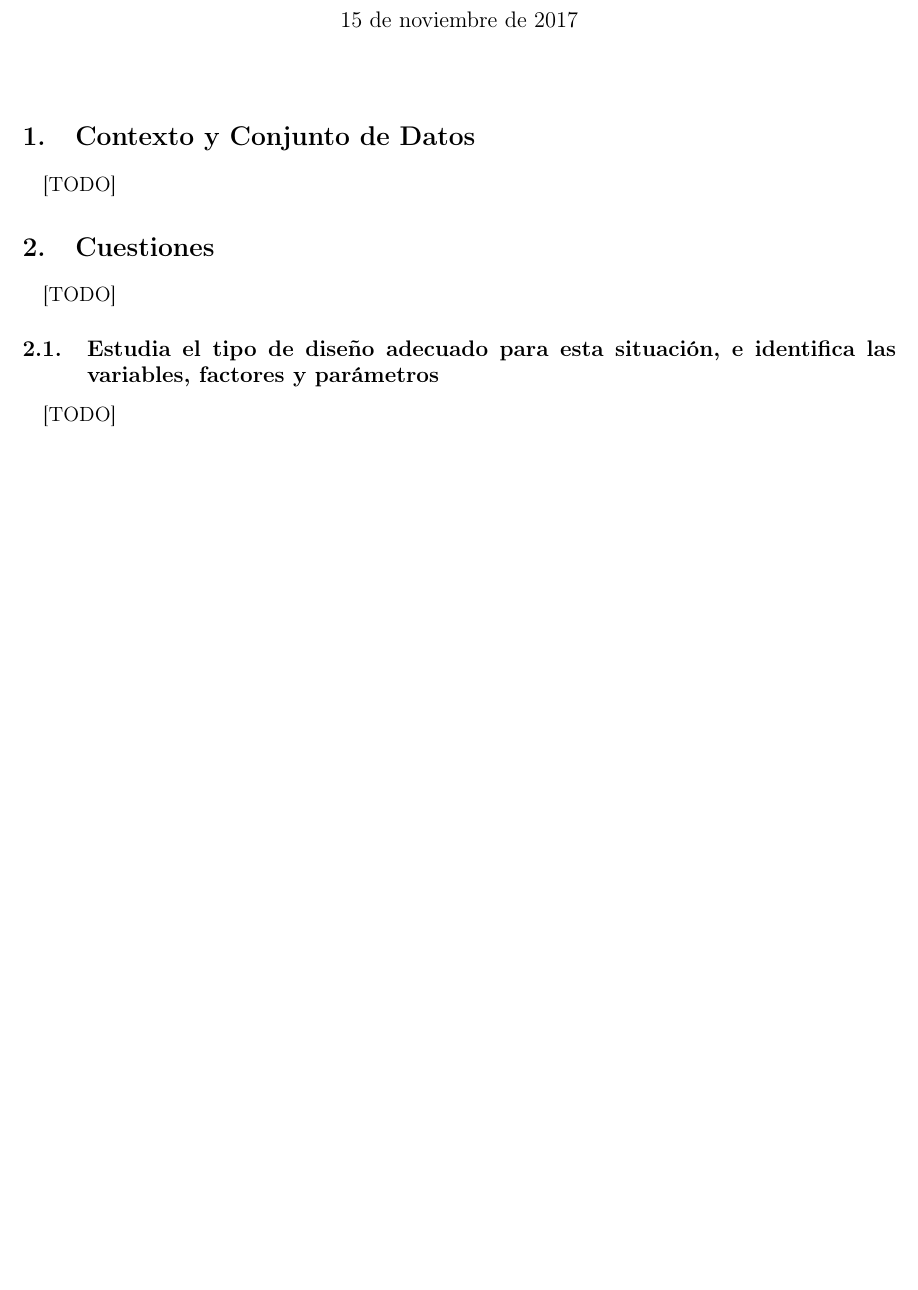
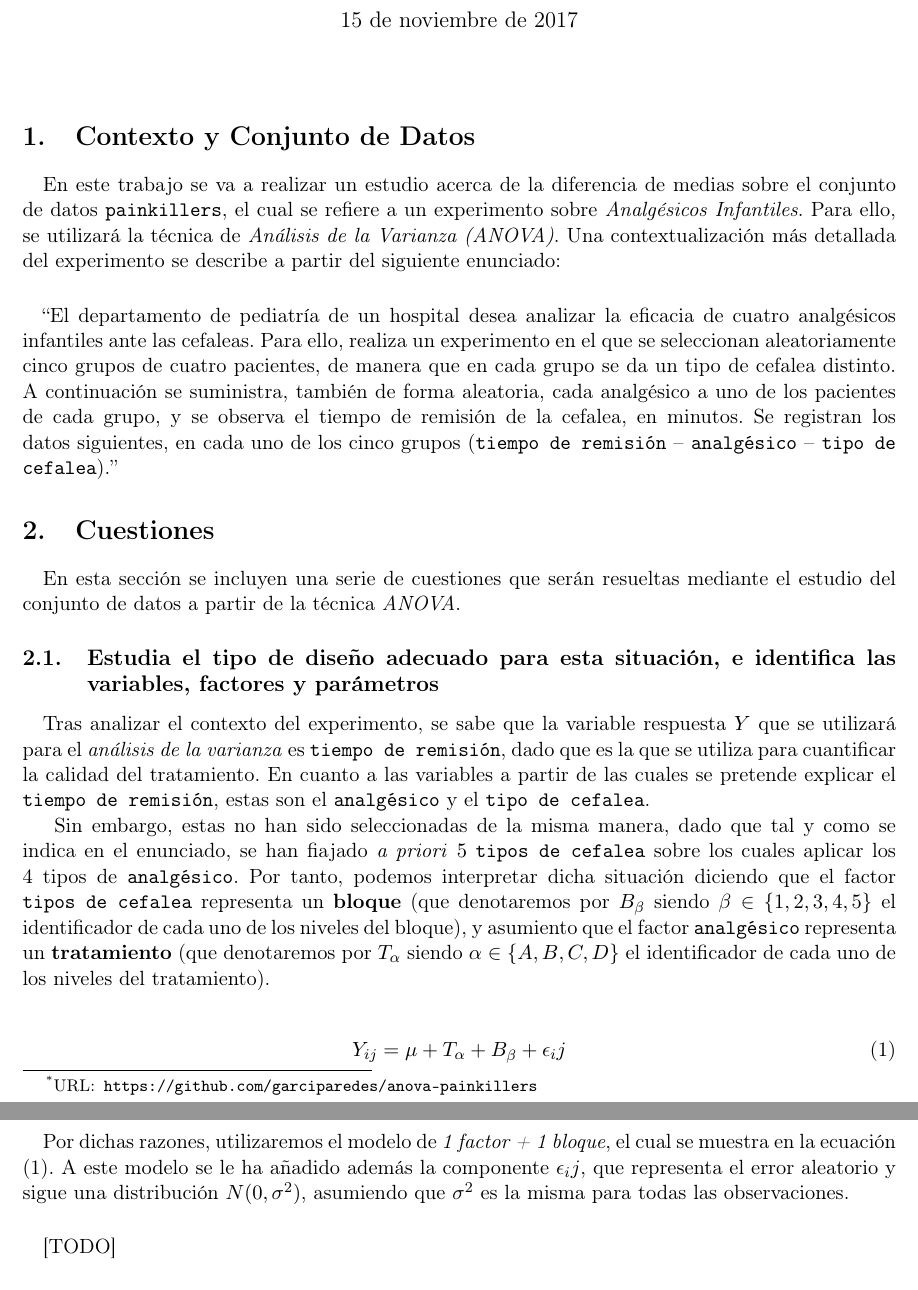
Before and after one commit to garciparedes/anova-painkillers, a LaTeX document (tex/document.tex): part of page 1 of 2 before the commit and two parts of pages 1 and 2 of 3 after it, the two joined at a grey line, cut so that both start at the same text, the shorter picture padded with empty space. Compiled offline with pdfLaTeX.

Commit message:
Started to work on practice

```diff
--- a/tex/document.tex
+++ b/tex/document.tex
@@ -18,14 +18,32 @@
   \section{Contexto y Conjunto de Datos}
 
     \paragraph{}
-    [TODO]
+    En este trabajo se va a realizar un estudio acerca de la diferencia de medias sobre el conjunto de datos \texttt{painkillers}, el cual se refiere a un experimento sobre \emph{Analgésicos Infantiles}. Para ello, se utilizará la técnica de \emph{Análisis de la Varianza (ANOVA)}. Una contextualización más detallada del experimento se describe a partir del siguiente enunciado:
+
+    \paragraph{}
+    \say{El departamento de pediatría de un hospital desea analizar la eficacia de cuatro analgésicos infantiles ante las cefaleas. Para ello, realiza un experimento en el que se seleccionan aleatoriamente cinco grupos de cuatro pacientes, de manera que en cada grupo se da un tipo de cefalea distinto. A continuación se suministra, también de forma aleatoria, cada analgésico a uno de los pacientes de cada grupo, y se observa el tiempo de remisión de la cefalea, en minutos. Se registran los datos siguientes, en cada uno de los cinco grupos (\texttt{tiempo de remisión} – \texttt{analgésico} – \texttt{tipo de cefalea}).}
 
   \section{Cuestiones}
 
     \paragraph{}
-    [TODO]
+    En esta sección se incluyen una serie de cuestiones que serán resueltas mediante el estudio del conjunto de datos a partir de la técnica \emph{ANOVA}.
 
     \subsection{Estudia el tipo de diseño adecuado para esta situación, e identifica las variables, factores y parámetros}
+
+      \paragraph{}
+      Tras analizar el contexto del experimento, se sabe que la variable respuesta $Y$ que se utilizará para el \emph{análisis de la varianza} es \texttt{tiempo de remisión}, dado que es la que se utiliza para cuantificar la calidad del tratamiento. En cuanto a las variables a partir de las cuales se pretende explicar el \texttt{tiempo de remisión}, estas son el \texttt{analgésico} y el \texttt{tipo de cefalea}.
+
+      Sin embargo, estas no han sido seleccionadas de la misma manera, dado que tal y como se indica en el enunciado, se han fiajado \emph{a priori} $5$ \texttt{tipos de cefalea} sobre los cuales aplicar los $4$ tipos de \texttt{analgésico}. Por tanto, podemos interpretar dicha situación diciendo que el factor \texttt{tipos de cefalea} representa un \textbf{bloque} (que denotaremos por $B_\beta$ siendo $\beta \in \{1,2,3,4,5\}$ el identificador de cada uno de los niveles del bloque), y asumiento que el factor \texttt{analgésico} representa un \textbf{tratamiento} (que denotaremos por $T_\alpha $ siendo $\alpha \in \{A, B, C, D\}$ el identificador de cada uno de los niveles del tratamiento).
+
+
+
+      \begin{align}
+      \label{eq:1f1b_model}
+        Y_{ij} = \mu + T_\alpha + B_\beta + \epsilon_ij
+      \end{align}
+
+      \paragraph{}
+      Por dichas razones, utilizaremos el modelo de \emph{1 factor + 1 bloque}, el cual se muestra en la ecuación \eqref{eq:1f1b_model}. A este modelo se le ha añadido además la componente $\epsilon_ij$, que representa el error aleatorio y sigue una distribución $N(0, \sigma^2)$, asumiendo que $\sigma^2$ es la misma para todas las observaciones.
 
       \paragraph{}
       [TODO]
```
Also changed, not shown: tex/document.pdf, 1 other file.
